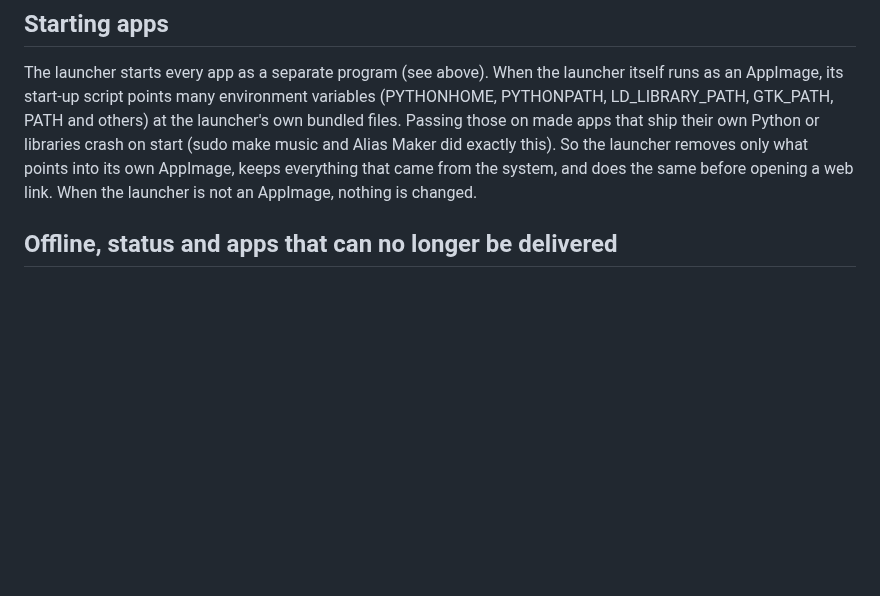
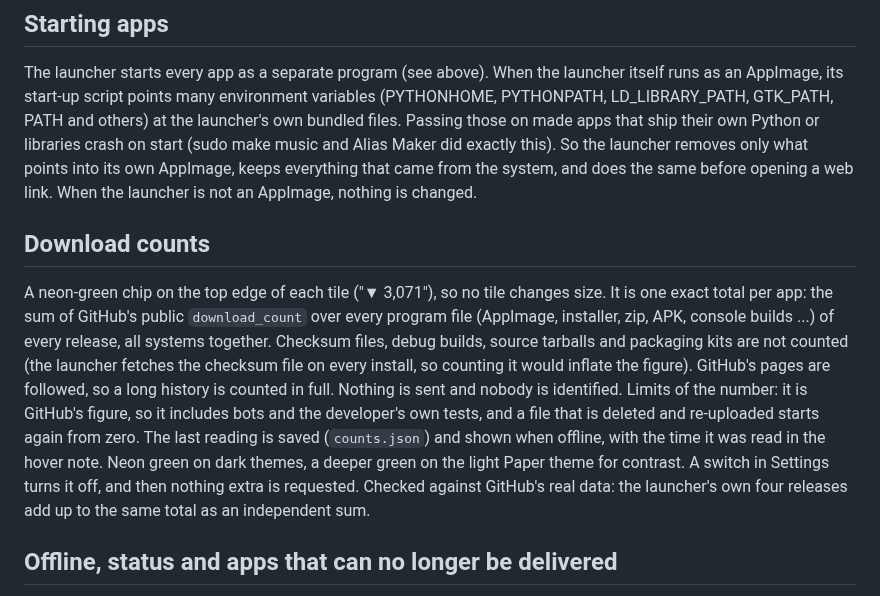
Before and after one commit to theStyleWithin/hopper-launcher, a Markdown page: DESIGN.md, the part around the change. Drawn GitHub-style; blank space fills up the shorter version.

```diff
--- a/DESIGN.md
+++ b/DESIGN.md
@@ -78,6 +78,18 @@ bundled files. Passing those on made apps that ship their own Python or librarie
 crash on start (sudo make music and Alias Maker did exactly this). So the launcher removes
 only what points into its own AppImage, keeps everything that came from the system, and
 does the same before opening a web link. When the launcher is not an AppImage, nothing is changed.
+
+## Download counts
+A neon-green chip on the top edge of each tile ("▼ 3,071"), so no tile changes size. It is one exact total per
+app: the sum of GitHub's public `download_count` over every program file (AppImage, installer, zip, APK, console
+builds ...) of every release, all systems together. Checksum files, debug builds, source tarballs and packaging
+kits are not counted (the launcher fetches the checksum file on every install, so counting it would inflate
+the figure). GitHub's pages are followed, so a long history is counted in full. Nothing is sent and nobody is
+identified. Limits of the number: it is GitHub's figure, so it includes bots and the developer's own tests, and a
+file that is deleted and re-uploaded starts again from zero. The last reading is saved (`counts.json`) and shown
+when offline, with the time it was read in the hover note. Neon green on dark themes, a deeper green on the light
+Paper theme for contrast. A switch in Settings turns it off, and then nothing extra is requested.
+Checked against GitHub's real data: the launcher's own four releases add up to the same total as an independent sum.
 
 ## Offline, status and apps that can no longer be delivered
 **Nothing needs the internet.** Installed apps launch, settings and ordering work, and the interface never waits
```
Also changed, not shown: README.md (+10 -0 lines), docs/images/download-counts.png (added), 3 other files.
